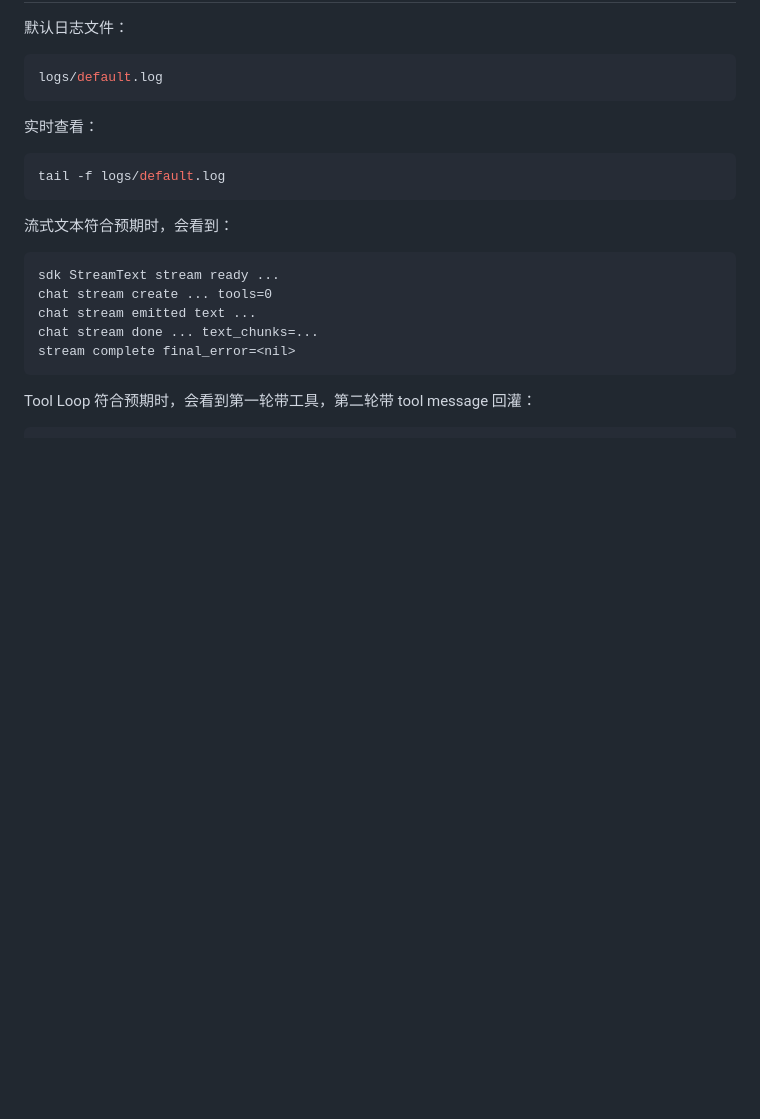
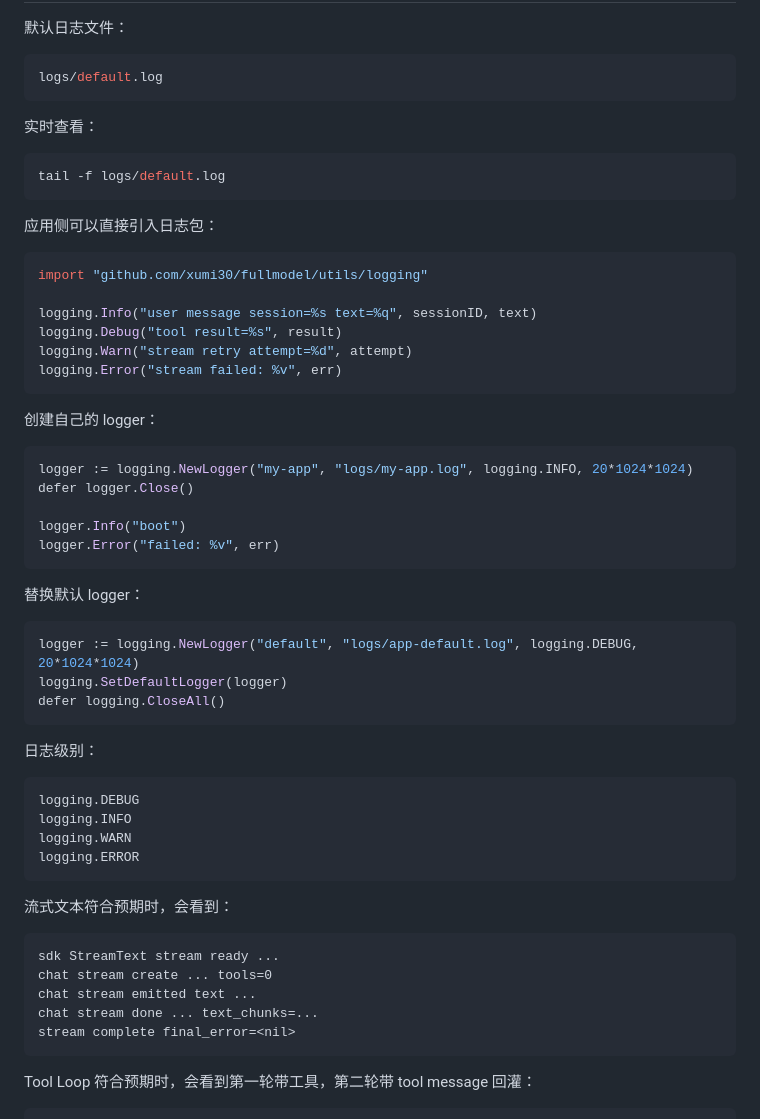
Before and after one commit to xumi30/fullmodel, a Markdown page: SDK.md, the part around the change. Rendered like a GitHub page; blank space fills up the shorter version.

````diff
--- a/SDK.md
+++ b/SDK.md
@@ -289,6 +289,44 @@ logs/default.log
 tail -f logs/default.log
 ```
 
+应用侧可以直接引入日志包：
+
+```go
+import "github.com/xumi30/fullmodel/utils/logging"
+
+logging.Info("user message session=%s text=%q", sessionID, text)
+logging.Debug("tool result=%s", result)
+logging.Warn("stream retry attempt=%d", attempt)
+logging.Error("stream failed: %v", err)
+```
+
+创建自己的 logger：
+
+```go
+logger := logging.NewLogger("my-app", "logs/my-app.log", logging.INFO, 20*1024*1024)
+defer logger.Close()
+
+logger.Info("boot")
+logger.Error("failed: %v", err)
+```
+
+替换默认 logger：
+
+```go
+logger := logging.NewLogger("default", "logs/app-default.log", logging.DEBUG, 20*1024*1024)
+logging.SetDefaultLogger(logger)
+defer logging.CloseAll()
+```
+
+日志级别：
+
+```go
+logging.DEBUG
+logging.INFO
+logging.WARN
+logging.ERROR
+```
+
 流式文本符合预期时，会看到：
 
 ```text
````
Also changed, not shown: README.md (+33 -0 lines).
